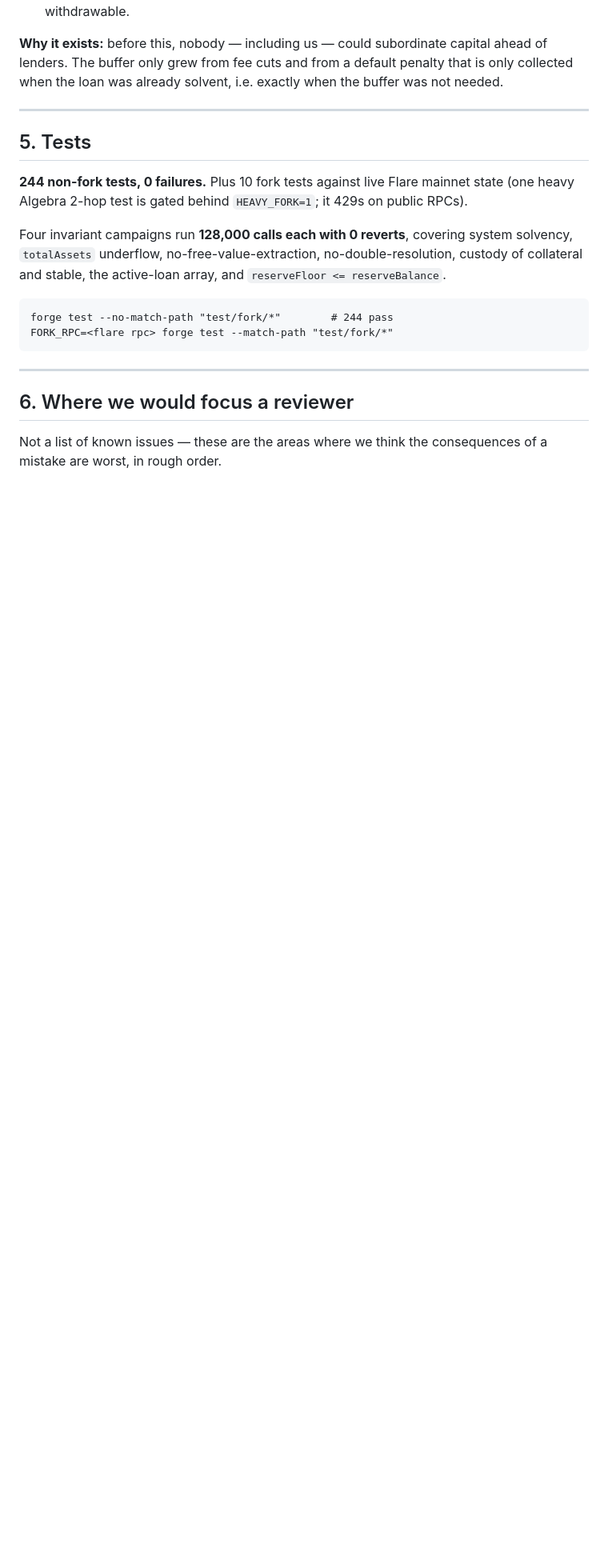
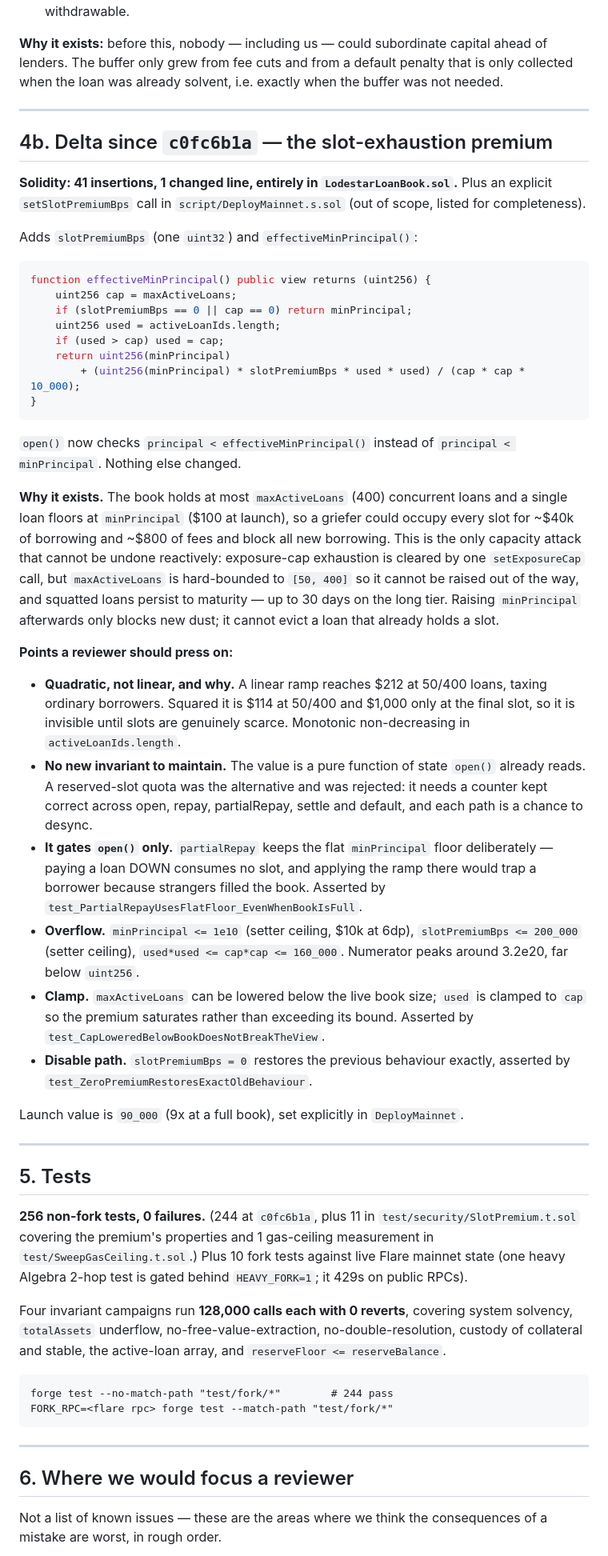
Before and after one commit to lodestarprotocol/lodestar, a Markdown page: audit/PASHOV_SCOPE.md, the part around one of its changes. Shown at 80% size. Drawn GitHub-style; blank space fills up the shorter version.

Commit message:
Re-pin audit scope to 4d3122b and document the slot-premium delta
The scope pinned c0fc6b1a. src/ has changed since, so leaving the pin would send
the auditor at code we no longer intend to deploy. Updates the hash, the SLOC
table (LoanBook 712 -> 726, total 1,026 -> 1,040) and the test count (244 -> 256),
and adds a 4b section covering the slot-exhaustion premium: the full diff, why it
is quadratic rather than linear, why it gates open() only, the overflow bounds and
the clamp and disable paths, each pointing at the test that asserts it.

````diff
--- a/audit/PASHOV_SCOPE.md
+++ b/audit/PASHOV_SCOPE.md
@@ -85,9 +86,62 @@ was already solvent, i.e. exactly when the buffer was not needed.
 
 ---
 
+## 4b. Delta since `c0fc6b1a` — the slot-exhaustion premium
+
+**Solidity: 41 insertions, 1 changed line, entirely in `LodestarLoanBook.sol`.** Plus an explicit
+`setSlotPremiumBps` call in `script/DeployMainnet.s.sol` (out of scope, listed for completeness).
+
+Adds `slotPremiumBps` (one `uint32`) and `effectiveMinPrincipal()`:
+
+```solidity
+function effectiveMinPrincipal() public view returns (uint256) {
+    uint256 cap = maxActiveLoans;
+    if (slotPremiumBps == 0 || cap == 0) return minPrincipal;
+    uint256 used = activeLoanIds.length;
+    if (used > cap) used = cap;
+    return uint256(minPrincipal)
+        + (uint256(minPrincipal) * slotPremiumBps * used * used) / (cap * cap * 10_000);
+}
+```
+
+`open()` now checks `principal < effectiveMinPrincipal()` instead of `principal < minPrincipal`.
+Nothing else changed.
+
+**Why it exists.** The book holds at most `maxActiveLoans` (400) concurrent loans and a single loan
+floors at `minPrincipal` ($100 at launch), so a griefer could occupy every slot for ~$40k of
+borrowing and ~$800 of fees and block all new borrowing. This is the only capacity attack that
+cannot be undone reactively: exposure-cap exhaustion is cleared by one `setExposureCap` call, but
+`maxActiveLoans` is hard-bounded to `[50, 400]` so it cannot be raised out of the way, and squatted
+loans persist to maturity — up to 30 days on the long tier. Raising `minPrincipal` afterwards only
+blocks new dust; it cannot evict a loan that already holds a slot.
+
+**Points a reviewer should press on:**
+
+- **Quadratic, not linear, and why.** A linear ramp reaches $212 at 50/400 loans, taxing ordinary
+  borrowers. Squared it is $114 at 50/400 and $1,000 only at the final slot, so it is invisible until
+  slots are genuinely scarce. Monotonic non-decreasing in `activeLoanIds.length`.
+- **No new invariant to maintain.** The value is a pure function of state `open()` already reads.
+  A reserved-slot quota was the alternative and was rejected: it needs a counter kept correct across
+  open, repay, partialRepay, settle and default, and each path is a chance to desync.
+- **It gates `open()` only.** `partialRepay` keeps the flat `minPrincipal` floor deliberately —
+  paying a loan DOWN consumes no slot, and applying the ramp there would trap a borrower because
+  strangers filled the book. Asserted by `test_PartialRepayUsesFlatFloor_EvenWhenBookIsFull`.
+- **Overflow.** `minPrincipal <= 1e10` (setter ceiling, $10k at 6dp), `slotPremiumBps <= 200_000`
+  (setter ceiling), `used*used <= cap*cap <= 160_000`. Numerator peaks around 3.2e20, far below
+  `uint256`.
+- **Clamp.** `maxActiveLoans` can be lowered below the live book size; `used` is clamped to `cap` so
+  the premium saturates rather than exceeding its bound. Asserted by
+  `test_CapLoweredBelowBookDoesNotBreakTheView`.
+- **Disable path.** `slotPremiumBps = 0` restores the previous behaviour exactly, asserted by
+  `test_ZeroPremiumRestoresExactOldBehaviour`.
+
+Launch value is `90_000` (9x at a full book), set explicitly in `DeployMainnet`.
+
+---
+
 ## 5. Tests
 
-**244 non-fork tests, 0 failures.** Plus 10 fork tests against live Flare mainnet state (one heavy
+**256 non-fork tests, 0 failures.** (244 at `c0fc6b1a`, plus 11 in `test/security/SlotPremium.t.sol` covering the premium's properties and 1 gas-ceiling measurement in `test/SweepGasCeiling.t.sol`.) Plus 10 fork tests against live Flare mainnet state (one heavy
 Algebra 2-hop test is gated behind `HEAVY_FORK=1`; it 429s on public RPCs).
 
 Four invariant campaigns run **128,000 calls each with 0 reverts**, covering system solvency,
````
Also changed, not shown: other parts of audit/PASHOV_SCOPE.md (+7 -6 lines).
